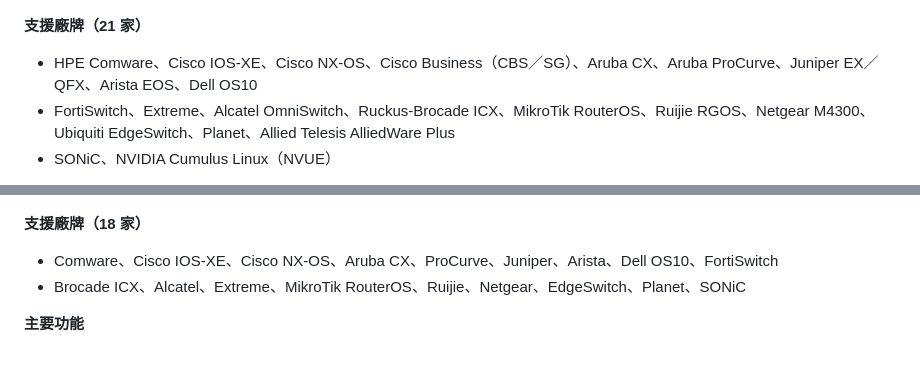
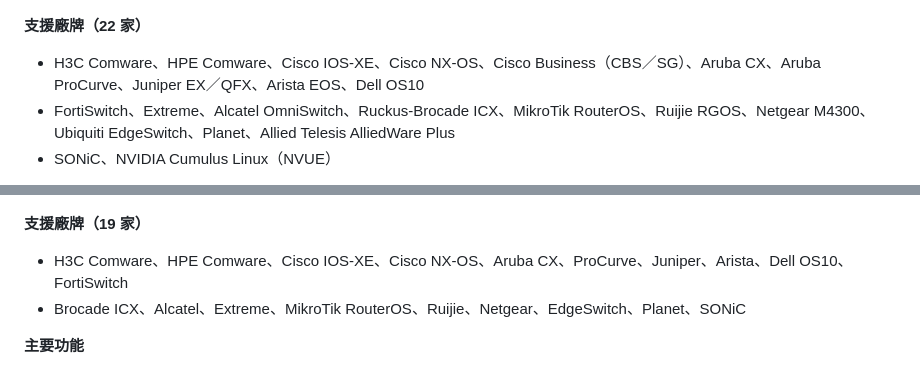
Before and after one commit to s200070221/alpaca-network-toolkit, a Markdown page: README.md, 2 parts joined by grey strips. GitHub-like rendering.

Commit message:
README 交換器解析器與產生器廠牌清單分開列出 H3C 與 HPE Comware

```diff
--- a/README.md
+++ b/README.md
@@ -58,8 +58,8 @@
 
 ![交換器設定解析器：總覽](docs/images/04-switch-overview-zh.png)
 
-**支援廠牌（21 家）**
-- HPE Comware、Cisco IOS-XE、Cisco NX-OS、Cisco Business（CBS／SG）、Aruba CX、Aruba ProCurve、Juniper EX／QFX、Arista EOS、Dell OS10
+**支援廠牌（22 家）**
+- H3C Comware、HPE Comware、Cisco IOS-XE、Cisco NX-OS、Cisco Business（CBS／SG）、Aruba CX、Aruba ProCurve、Juniper EX／QFX、Arista EOS、Dell OS10
 - FortiSwitch、Extreme、Alcatel OmniSwitch、Ruckus-Brocade ICX、MikroTik RouterOS、Ruijie RGOS、Netgear M4300、Ubiquiti EdgeSwitch、Planet、Allied Telesis AlliedWare Plus
 - SONiC、NVIDIA Cumulus Linux（NVUE）
 
@@ -74,8 +74,8 @@
 
 ![交換器設定產生器：產生結果](docs/images/08-generator-zh.png)
 
-**支援廠牌（18 家）**
-- Comware、Cisco IOS-XE、Cisco NX-OS、Aruba CX、ProCurve、Juniper、Arista、Dell OS10、FortiSwitch
+**支援廠牌（19 家）**
+- H3C Comware、HPE Comware、Cisco IOS-XE、Cisco NX-OS、Aruba CX、ProCurve、Juniper、Arista、Dell OS10、FortiSwitch
 - Brocade ICX、Alcatel、Extreme、MikroTik RouterOS、Ruijie、Netgear、EdgeSwitch、Planet、SONiC
 
 **主要功能**
```
Also changed, not shown: README.en.md (+4 -4 lines).
